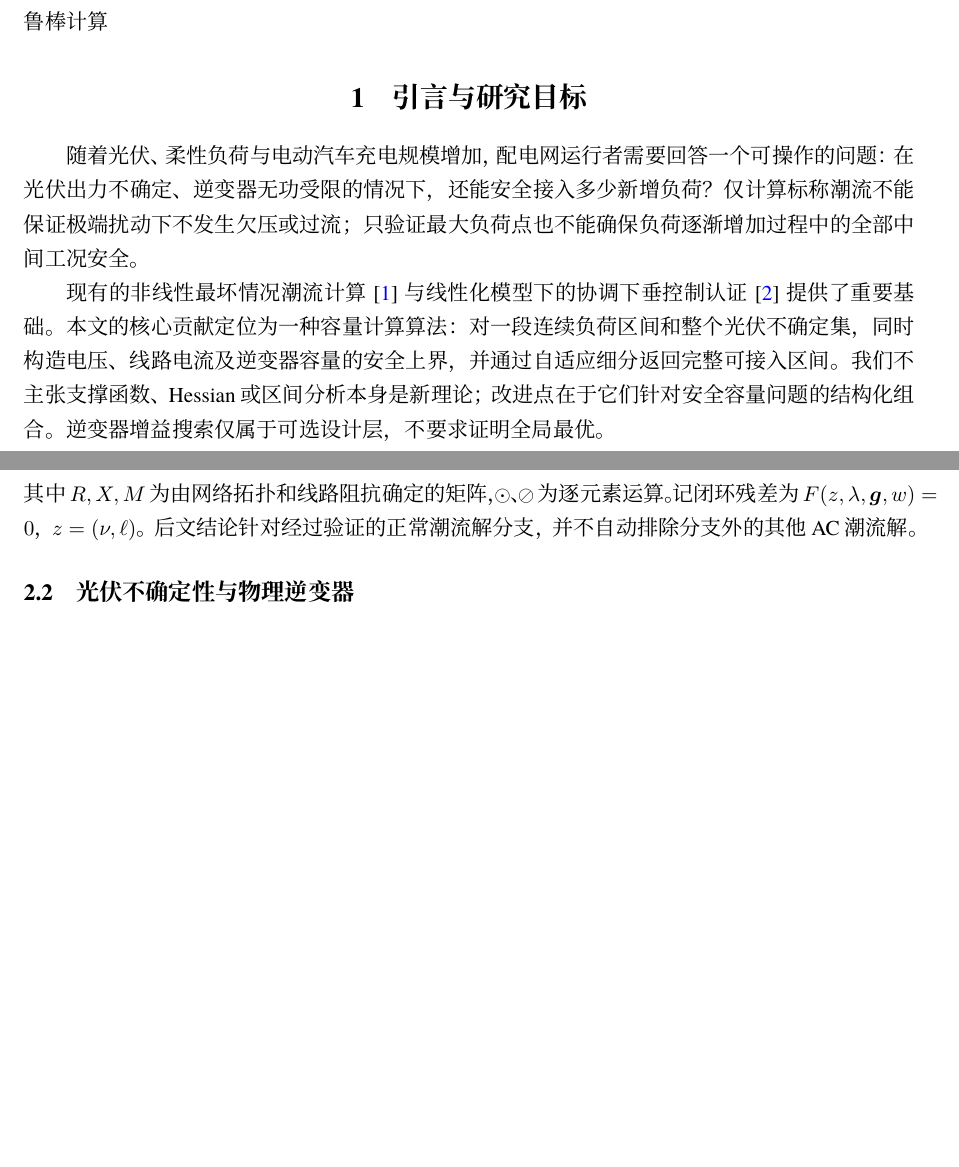
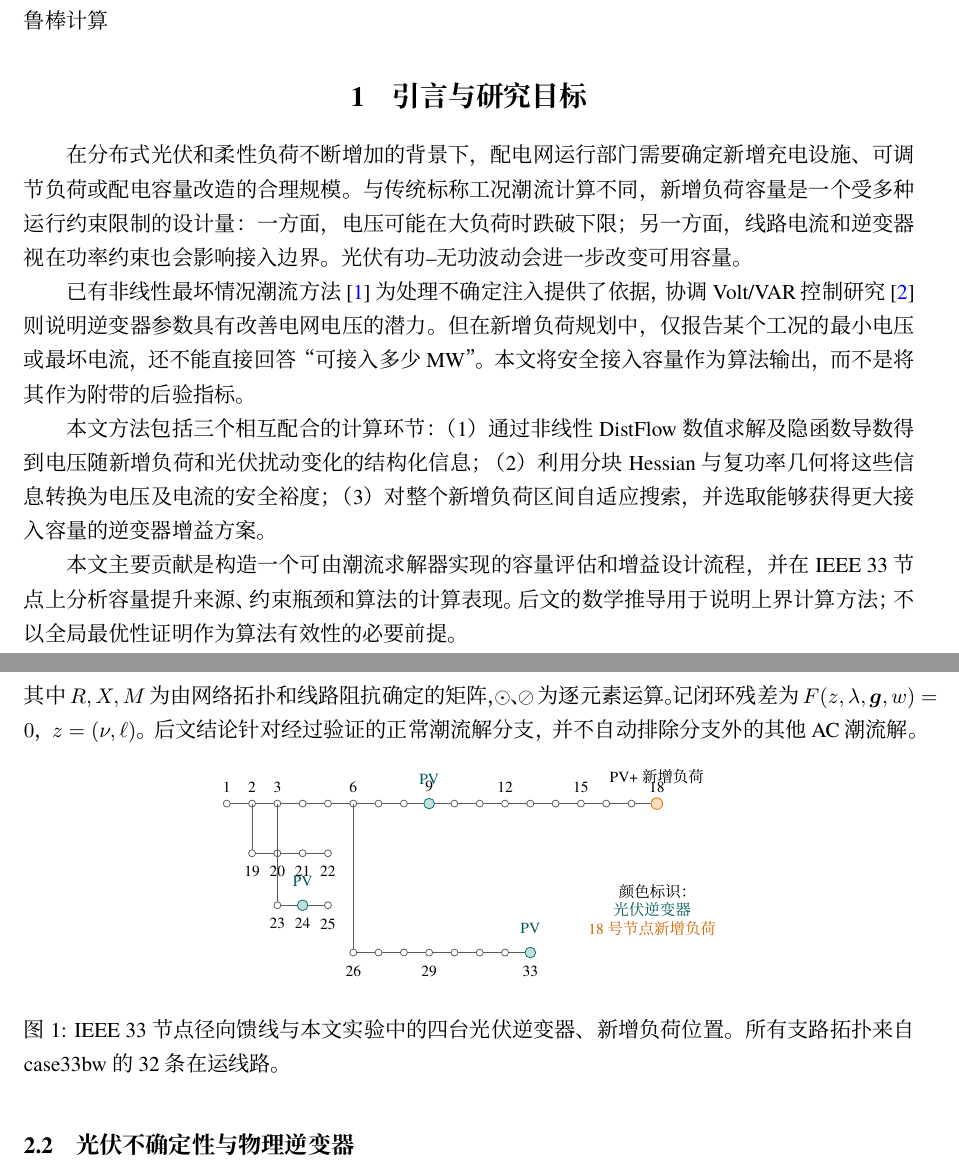
Before and after one commit to evaristebernhard/math, a LaTeX document (distribution_capacity_algorithm/paper/main.tex, which reads distribution_capacity_algorithm/paper/sections/01_problem.tex): two parts of pages 1 and 2 of 8, joined at a grey line, cut so that both start at the same text, the shorter picture padded with empty space. Compiled offline with XeLaTeX.

Commit message:
突出配电网工程容量算法与数值潮流结果，并插入对应图表

```diff
--- a/distribution_capacity_algorithm/paper/sections/01_problem.tex
+++ b/distribution_capacity_algorithm/paper/sections/01_problem.tex
@@ -1,8 +1,12 @@
 \section{引言与研究目标}
 
-随着光伏、柔性负荷与电动汽车充电规模增加，配电网运行者需要回答一个可操作的问题：在光伏出力不确定、逆变器无功受限的情况下，还能安全接入多少新增负荷？仅计算标称潮流不能保证极端扰动下不发生欠压或过流；只验证最大负荷点也不能确保负荷逐渐增加过程中的全部中间工况安全。
+在分布式光伏和柔性负荷不断增加的背景下，配电网运行部门需要确定新增充电设施、可调节负荷或配电容量改造的合理规模。与传统标称工况潮流计算不同，新增负荷容量是一个\emph{受多种运行约束限制的设计量}：一方面，电压可能在大负荷时跌破下限；另一方面，线路电流和逆变器视在功率约束也会影响接入边界。光伏有功--无功波动会进一步改变可用容量。
 
-现有的非线性最坏情况潮流计算~\cite{sou2026}与线性化模型下的协调下垂控制认证~\cite{pantazis2026}提供了重要基础。本文的核心贡献定位为一种\emph{容量计算算法}：对一段连续负荷区间和整个光伏不确定集，同时构造电压、线路电流及逆变器容量的安全上界，并通过自适应细分返回完整可接入区间。我们不主张支撑函数、Hessian 或区间分析本身是新理论；改进点在于它们针对安全容量问题的结构化组合。逆变器增益搜索仅属于可选设计层，不要求证明全局最优。
+已有非线性最坏情况潮流方法~\cite{sou2026}为处理不确定注入提供了依据，协调 Volt/VAR 控制研究~\cite{pantazis2026}则说明逆变器参数具有改善电网电压的潜力。但在新增负荷规划中，仅报告某个工况的最小电压或最坏电流，还不能直接回答“可接入多少 MW”。本文将安全接入容量作为算法输出，而不是将其作为附带的后验指标。
+
+本文方法包括三个相互配合的计算环节：（1）通过非线性 DistFlow 数值求解及隐函数导数得到电压随新增负荷和光伏扰动变化的结构化信息；（2）利用分块 Hessian 与复功率几何将这些信息转换为电压及电流的安全裕度；（3）对整个新增负荷区间自适应搜索，并选取能够获得更大接入容量的逆变器增益方案。
+
+本文主要贡献是构造一个\emph{可由潮流求解器实现的容量评估和增益设计流程}，并在 IEEE 33 节点上分析容量提升来源、约束瓶颈和算法的计算表现。后文的数学推导用于说明上界计算方法；不以全局最优性证明作为算法有效性的必要前提。
 
 \section{系统模型与连续安全容量}\label{sec:model}
 \subsection{非线性 DistFlow 模型}
```
Also changed, not shown: distribution_capacity_algorithm/paper/sections/01_problem.tex (2 more changed lines).
